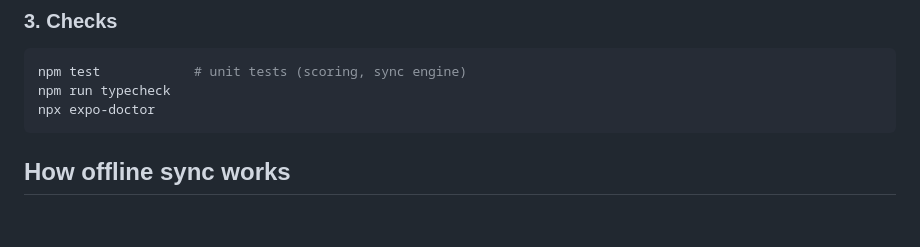
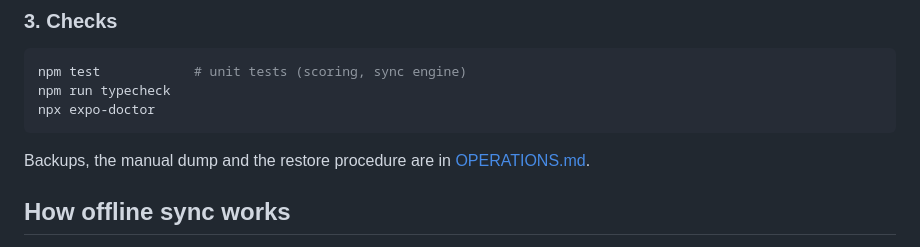
Before and after one commit to bsav0016/Discores, a Markdown page: docs/SETUP.md, the part around the change. Drawn GitHub-style; blank space fills up the shorter version.

````diff
--- a/docs/SETUP.md
+++ b/docs/SETUP.md
@@ -34,6 +34,8 @@ npm test            # unit tests (scoring, sync engine)
 npm run typecheck
 npx expo-doctor
 ```
+
+Backups, the manual dump and the restore procedure are in [OPERATIONS.md](OPERATIONS.md).
 
 ## How offline sync works
 Rounds, players and scores are written to on-device SQLite first (client-generated UUIDs). A round is
````
Also changed, not shown: README.md (+1 -1 lines), docs/OPERATIONS.md (added, +86 -0 lines).
